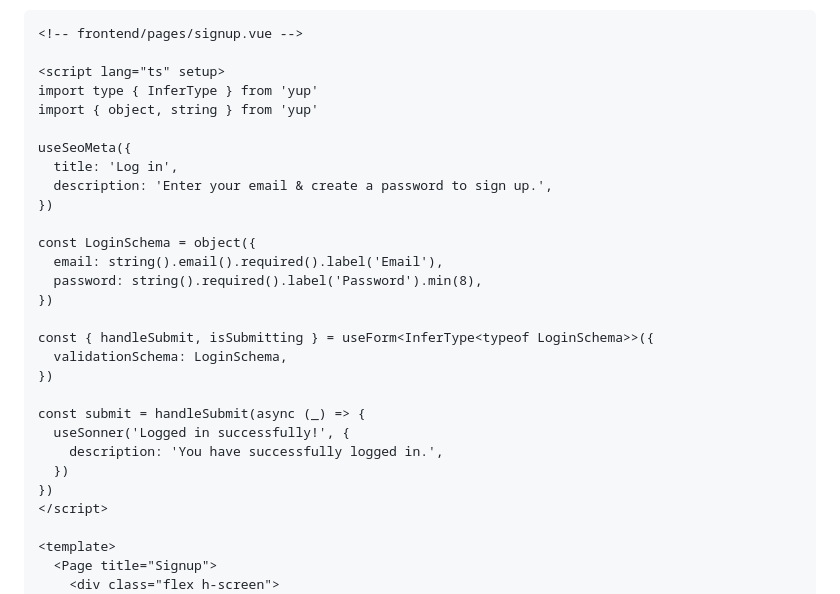
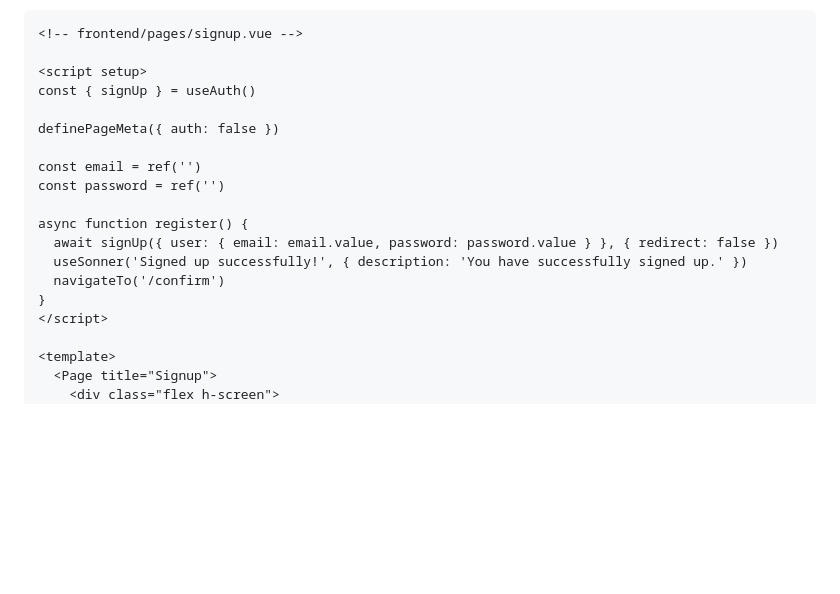
Before and after one commit to mark-mcdermott/rails-nuxt-flyio-circleci-devise, a Markdown page: README.md, the part around the change printed below. Rendered like a GitHub page; blank space fills up the shorter version.

````diff
--- a/README.md
+++ b/README.md
@@ -1491,29 +1479,19 @@ const submit = handleSubmit(async (_) => {
 ```
 <!-- frontend/pages/signup.vue -->
 
-<script lang="ts" setup>
-import type { InferType } from 'yup'
-import { object, string } from 'yup'
-
-useSeoMeta({
-  title: 'Log in',
-  description: 'Enter your email & create a password to sign up.',
-})
-
-const LoginSchema = object({
-  email: string().email().required().label('Email'),
-  password: string().required().label('Password').min(8),
-})
-
-const { handleSubmit, isSubmitting } = useForm<InferType<typeof LoginSchema>>({
-  validationSchema: LoginSchema,
-})
-
-const submit = handleSubmit(async (_) => {
-  useSonner('Logged in successfully!', {
-    description: 'You have successfully logged in.',
-  })
-})
+<script setup>
+const { signUp } = useAuth()
+
+definePageMeta({ auth: false })
+
+const email = ref('')
+const password = ref('')
+
+async function register() {
+  await signUp({ user: { email: email.value, password: password.value } }, { redirect: false })
+  useSonner('Signed up successfully!', { description: 'You have successfully signed up.' })
+  navigateTo('/confirm')
+}
 </script>
 
 <template>
````
Also changed, not shown: other parts of README.md (+104 -29 lines).
